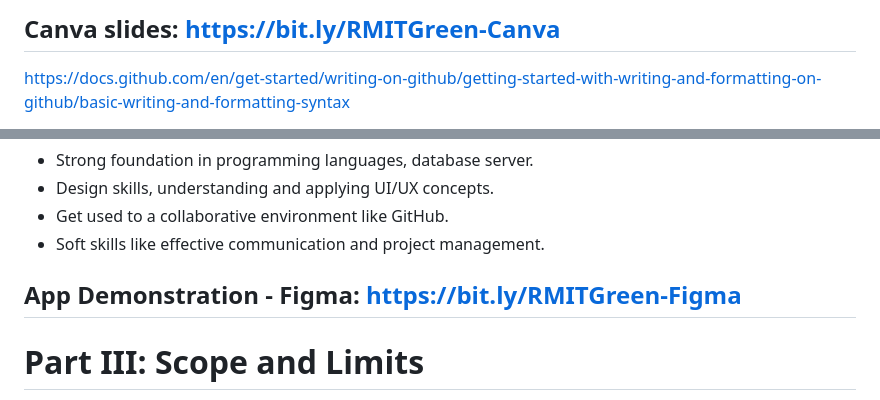
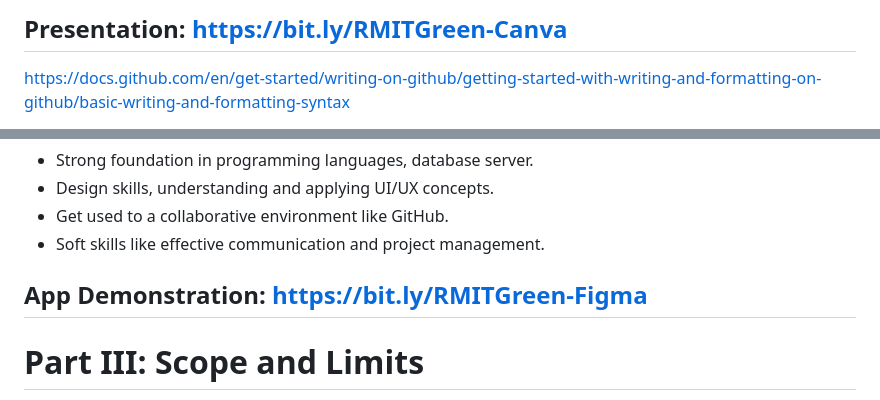
Before and after one commit to andreaxwa/Intro-to-IT-Project, a Markdown page: The Presentation.md, 2 parts joined by grey strips. Drawn GitHub-style.

```diff
--- a/The Presentation.md
+++ b/The Presentation.md
@@ -1,4 +1,4 @@
-## **Canva slides:** https://bit.ly/RMITGreen-Canva
+## Presentation: https://bit.ly/RMITGreen-Canva
 
 https://docs.github.com/en/get-started/writing-on-github/getting-started-with-writing-and-formatting-on-github/basic-writing-and-formatting-syntax
 
@@ -54,7 +54,7 @@ We need both technical skills and soft skills to complete our project. First, ha
 - Get used to a collaborative environment like GitHub.
 - Soft skills like effective communication and project management.
 
-## App Demonstration - **Figma:** https://bit.ly/RMITGreen-Figma
+## App Demonstration: https://bit.ly/RMITGreen-Figma
 
 # Part III: Scope and Limits
 **Scope:**
```
